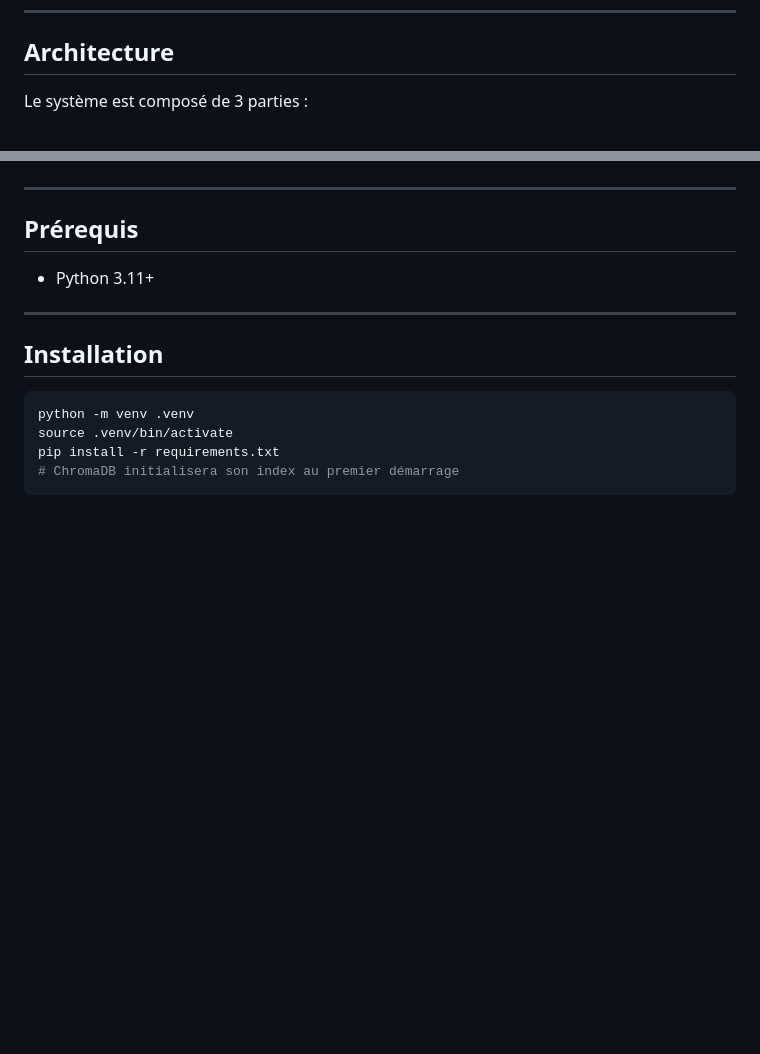
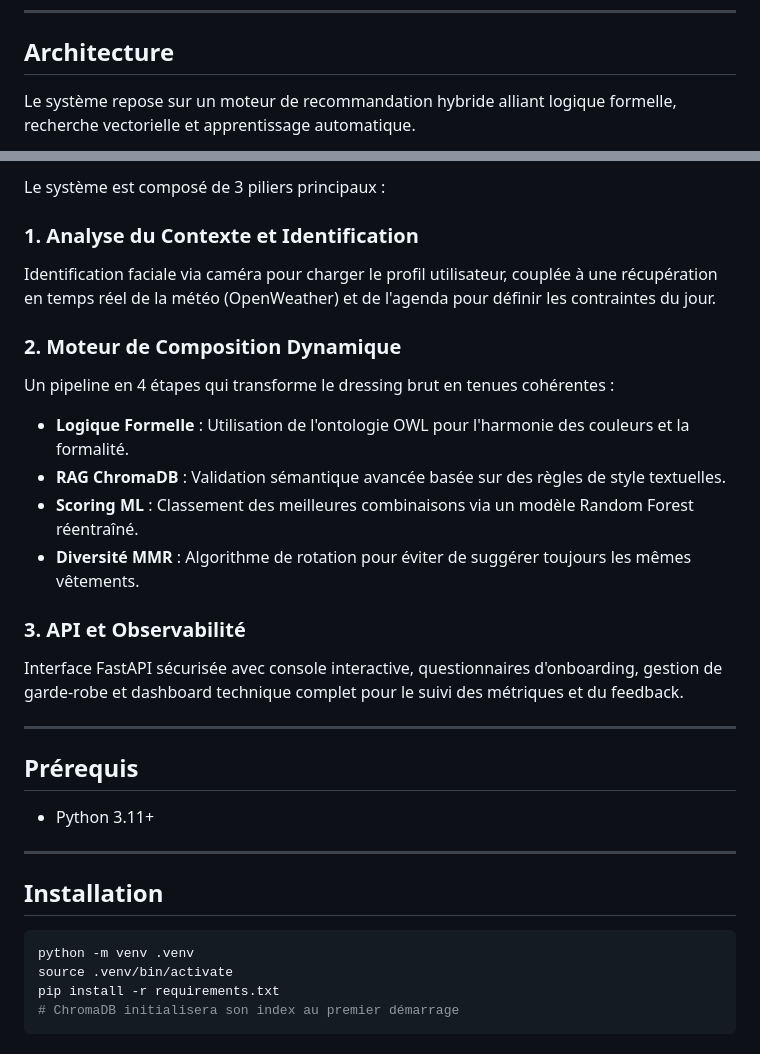
Before and after one commit to josoavj/mlOutfitSuggestion, a Markdown page: README.md, 2 parts joined by grey strips. Rendered like a GitHub page; blank space fills up the shorter version.

```diff
--- a/README.md
+++ b/README.md
@@ -30,5 +30,5 @@
 
 ## Architecture
 
-Le système est composé de 3 parties :
+Le système repose sur un moteur de recommandation hybride alliant logique formelle, recherche vectorielle et apprentissage automatique.
 
@@ -46,3 +97,17 @@ Endpoint FastAPI retournant un classement d'ensembles composés dynamiquement.
+Le système est composé de 3 piliers principaux :
+
+### 1. Analyse du Contexte et Identification
+Identification faciale via caméra pour charger le profil utilisateur, couplée à une récupération en temps réel de la météo (OpenWeather) et de l'agenda pour définir les contraintes du jour.
+
+### 2. Moteur de Composition Dynamique
+Un pipeline en 4 étapes qui transforme le dressing brut en tenues cohérentes :
+- **Logique Formelle** : Utilisation de l'ontologie OWL pour l'harmonie des couleurs et la formalité.
+- **RAG ChromaDB** : Validation sémantique avancée basée sur des règles de style textuelles.
+- **Scoring ML** : Classement des meilleures combinaisons via un modèle Random Forest réentraîné.
+- **Diversité MMR** : Algorithme de rotation pour éviter de suggérer toujours les mêmes vêtements.
+
+### 3. API et Observabilité
+Interface FastAPI sécurisée avec console interactive, questionnaires d'onboarding, gestion de garde-robe et dashboard technique complet pour le suivi des métriques et du feedback.
 
 ---
 
```
Also changed, not shown: other parts of README.md (+57 -6 lines).
